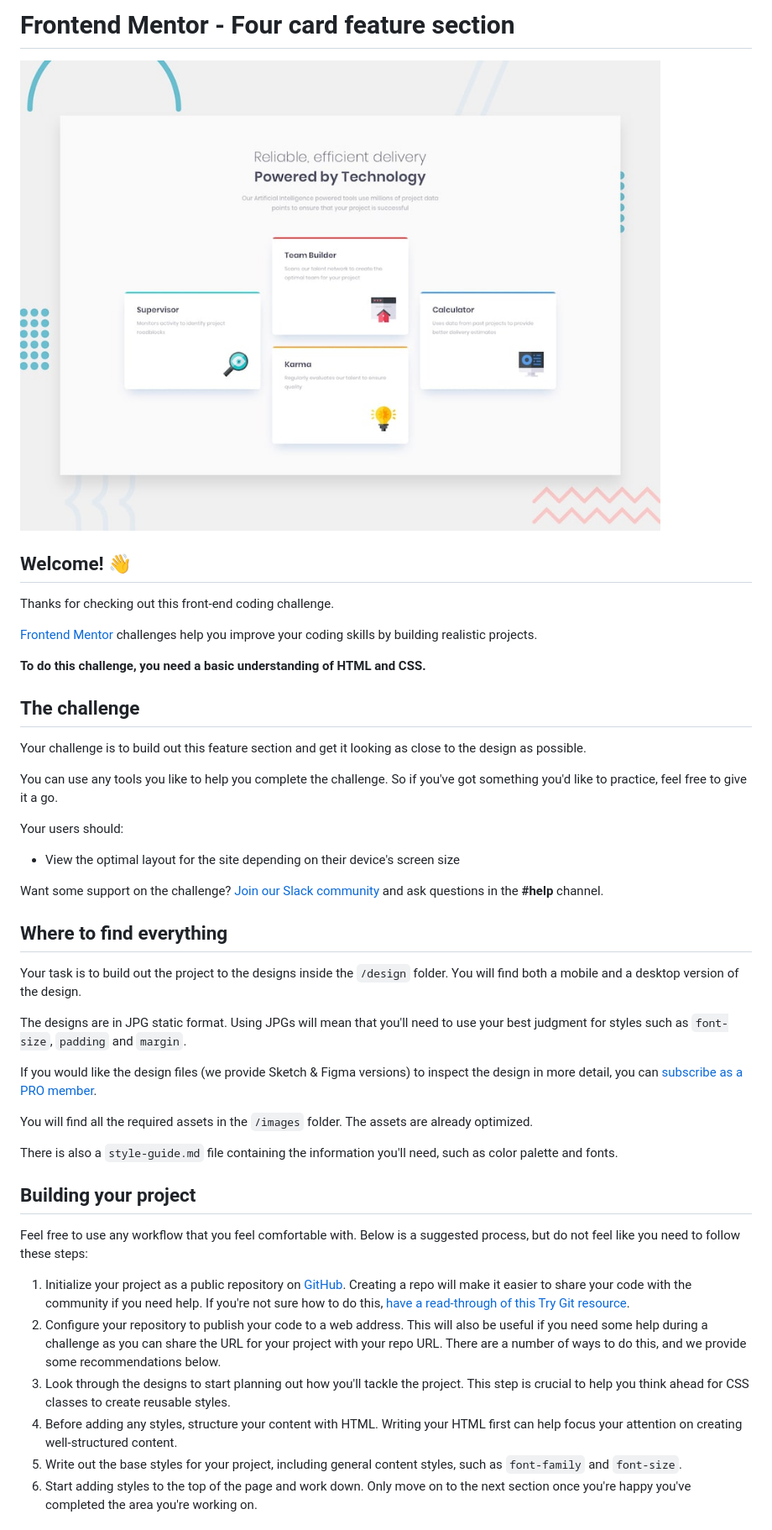
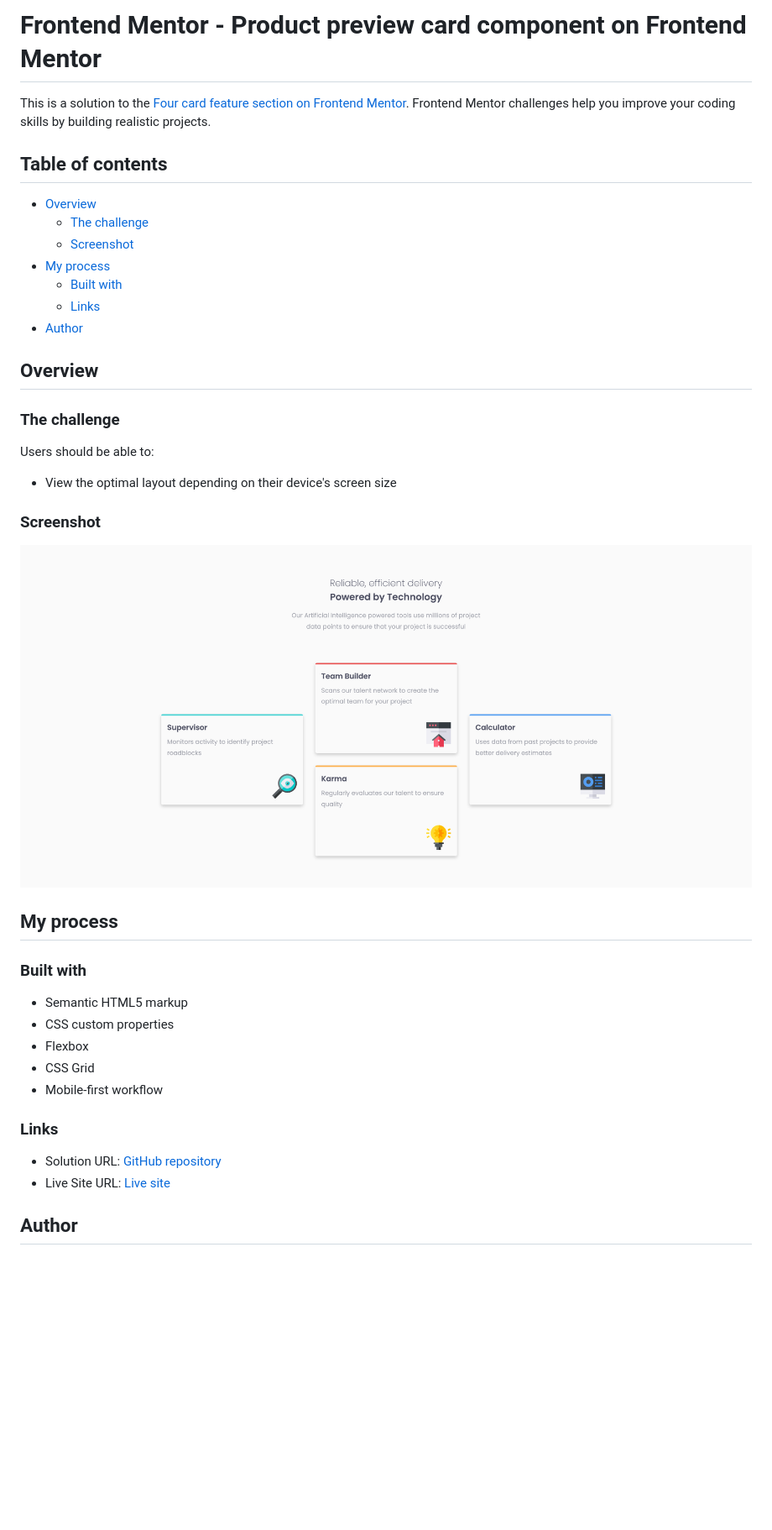
Before and after one commit to rafacovez/four-card-feature-section, a Markdown page: README.md, the part around the change printed below. Shown: that part at 84% size. Drawn GitHub-style; pictures changed too: images/preview.png (added); blank space fills up the shorter version.

Commit message:
added information about the challenge

```diff
--- a/README.md
+++ b/README.md
@@ -1,47 +1,43 @@
-# Frontend Mentor - Four card feature section
+# Frontend Mentor - Product preview card component on Frontend Mentor
 
-![Design preview for the Four card feature section coding challenge](./design/desktop-preview.jpg)
+This is a solution to the [Four card feature section on Frontend Mentor](https://www.frontendmentor.io/challenges/four-card-feature-section-weK1eFYK). Frontend Mentor challenges help you improve your coding skills by building realistic projects.
 
-## Welcome! 👋
+## Table of contents
 
-Thanks for checking out this front-end coding challenge.
+- [Overview](#overview)
+  - [The challenge](#the-challenge)
+  - [Screenshot](#screenshot)
+- [My process](#my-process)
+  - [Built with](#built-with)
+  - [Links](#links)
+- [Author](#author)
 
-[Frontend Mentor](https://www.frontendmentor.io) challenges help you improve your coding skills by building realistic projects.
+## Overview
 
-**To do this challenge, you need a basic understanding of HTML and CSS.**
+### The challenge
 
-## The challenge
+Users should be able to:
 
-Your challenge is to build out this feature section and get it looking as close to the design as possible.
+- View the optimal layout depending on their device's screen size
 
-You can use any tools you like to help you complete the challenge. So if you've got something you'd like to practice, feel free to give it a go.
+### Screenshot
 
-Your users should:
+![](./images/preview.png)
 
-- View the optimal layout for the site depending on their device's screen size
+## My process
 
-Want some support on the challenge? [Join our Slack community](https://www.frontendmentor.io/slack) and ask questions in the **#help** channel.
+### Built with
 
-## Where to find everything
+- Semantic HTML5 markup
+- CSS custom properties
+- Flexbox
+- CSS Grid
+- Mobile-first workflow
 
-Your task is to build out the project to the designs inside the `/design` folder. You will find both a mobile and a desktop version of the design.
+### Links
 
-The designs are in JPG static format. Using JPGs will mean that you'll need to use your best judgment for styles such as `font-size`, `padding` and `margin`.
+- Solution URL: [GitHub repository](https://github.com/rafacovez/four-card-feature-section)
+- Live Site URL: [Live site](https://product-preview-card-component-ten-gamma.vercel.app/)
 
-If you would like the design files (we provide Sketch & Figma versions) to inspect the design in more detail, you can [subscribe as a PRO member](https://www.frontendmentor.io/pro).
+## Author
 
-You will find all the required assets in the `/images` folder. The assets are already optimized.
-
-There is also a `style-guide.md` file containing the information you'll need, such as color palette and fonts.
-
-## Building your project
-
-Feel free to use any workflow that you feel comfortable with. Below is a suggested process, but do not feel like you need to follow these steps:
-
-1. Initialize your project as a public repository on [GitHub](https://github.com/). Creating a repo will make it easier to share your code with the community if you need help. If you're not sure how to do this, [have a read-through of this Try Git resource](https://try.github.io/).
-2. Configure your repository to publish your code to a web address. This will also be useful if you need some help during a challenge as you can share the URL for your project with your repo URL. There are a number of ways to do this, and we provide some recommendations below.
-3. Look through the designs to start planning out how you'll tackle the project. This step is crucial to help you think ahead for CSS classes to create reusable styles.
-4. Before adding any styles, structure your content with HTML. Writing your HTML first can help focus your attention on creating well-structured content.
-5. Write out the base styles for your project, including general content styles, such as `font-family` and `font-size`.
-6. Start adding styles to the top of the page and work down. Only move on to the next section once you're happy you've completed the area you're working on.
-
```
Also changed, not shown: other parts of README.md (+4 -44 lines), README-template.md (deleted, +0 -110 lines).
